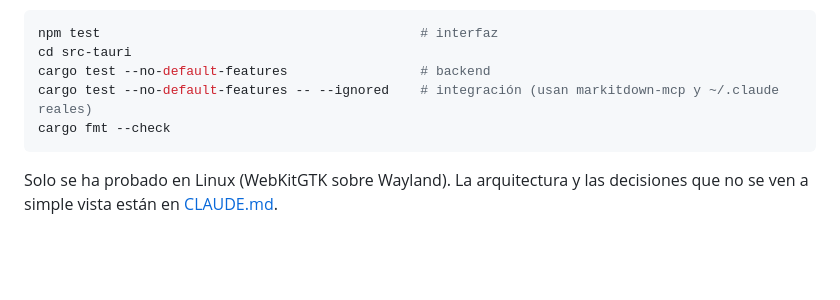
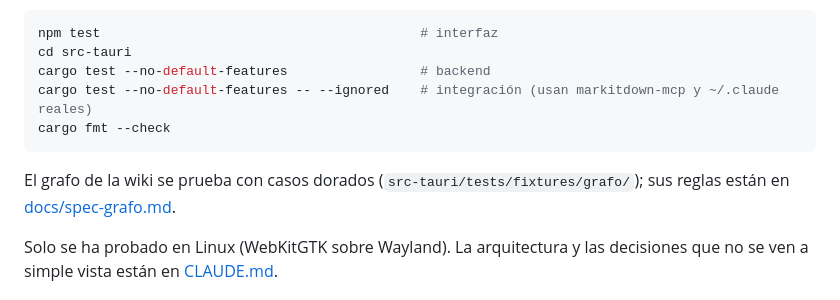
Before and after one commit to MarcoAle05/Nexo, a Markdown page: README.md, the part around the change. GitHub-like rendering; blank space fills up the shorter version.

Commit message:
docs: explica los casos dorados del grafo en CLAUDE.md y el README
Co-Authored-By: Claude Opus 5.5 <noreply@anthropic.com>

````diff
--- a/README.md
+++ b/README.md
@@ -51,6 +51,8 @@ cargo test --no-default-features -- --ignored    # integración (usan markitdown
 cargo fmt --check
 ```
 
+El grafo de la wiki se prueba con casos dorados (`src-tauri/tests/fixtures/grafo/`); sus reglas están en [docs/spec-grafo.md](docs/spec-grafo.md).
+
 Solo se ha probado en Linux (WebKitGTK sobre Wayland). La arquitectura y las decisiones que no se ven a simple vista están en [CLAUDE.md](CLAUDE.md).
 
 ## Licencia
````
Also changed, not shown: CLAUDE.md (+2 -0 lines).
